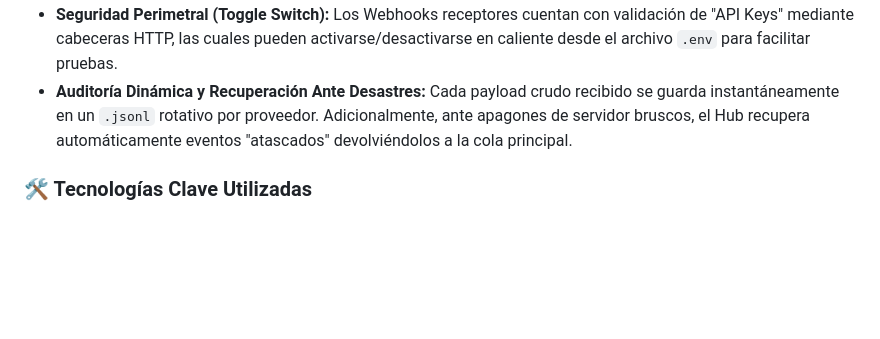
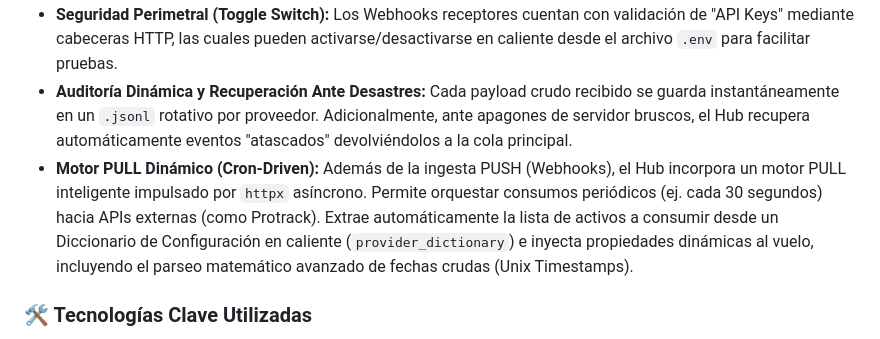
Before and after one commit to Gustavo1986-2015/Centro_de_Comando_APIs, a Markdown page: README.md, the part around the change. GitHub-like rendering; blank space fills up the shorter version.

Commit message:
docs: actualizar documentación con iPaaS y Motor PULL Dinámico

```diff
--- a/README.md
+++ b/README.md
@@ -12,6 +12,7 @@ El sistema ha sido diseñado para escalar a más de 15 proveedores simultáneos
 - **Modelo Canónico (Pydantic):** Validación estricta. Todo lo que ingresa de un externo se transforma a un formato estándar de Assistcargo antes de viajar a Recurso Confiable.
 - **Seguridad Perimetral (Toggle Switch):** Los Webhooks receptores cuentan con validación de "API Keys" mediante cabeceras HTTP, las cuales pueden activarse/desactivarse en caliente desde el archivo `.env` para facilitar pruebas.
 - **Auditoría Dinámica y Recuperación Ante Desastres:** Cada payload crudo recibido se guarda instantáneamente en un `.jsonl` rotativo por proveedor. Adicionalmente, ante apagones de servidor bruscos, el Hub recupera automáticamente eventos "atascados" devolviéndolos a la cola principal.
+- **Motor PULL Dinámico (Cron-Driven):** Además de la ingesta PUSH (Webhooks), el Hub incorpora un motor PULL inteligente impulsado por `httpx` asíncrono. Permite orquestar consumos periódicos (ej. cada 30 segundos) hacia APIs externas (como Protrack). Extrae automáticamente la lista de activos a consumir desde un Diccionario de Configuración en caliente (`provider_dictionary`) e inyecta propiedades dinámicas al vuelo, incluyendo el parseo matemático avanzado de fechas crudas (Unix Timestamps).
 
 ### 🛠️ Tecnologías Clave Utilizadas
 - **Python 3.12+** / **FastAPI**: Backend de altísimo rendimiento asíncrono.
```
Also changed, not shown: ARCHITECTURE.md (+15 -3 lines).
